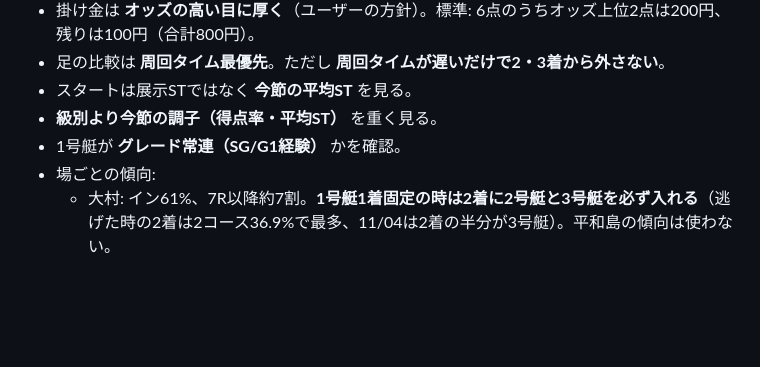
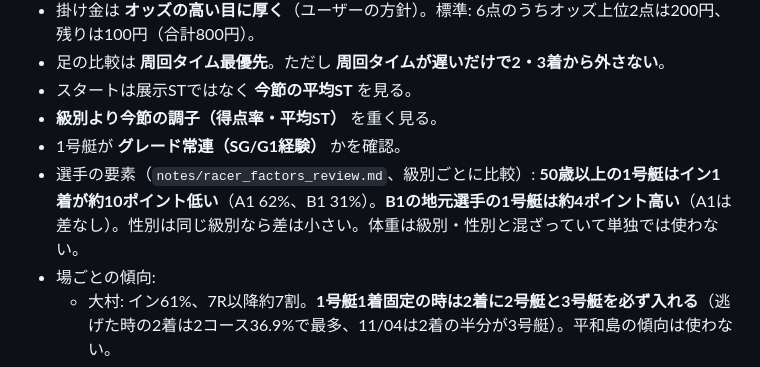
Before and after one commit to 777peipeipei-cmd/777reposi, a Markdown page: live/README.md, the part around the change. Drawn GitHub-style; blank space fills up the shorter version.

```diff
--- a/live/README.md
+++ b/live/README.md
@@ -22,6 +22,7 @@
 - スタートは展示STではなく **今節の平均ST** を見る。
 - **級別より今節の調子（得点率・平均ST）** を重く見る。
 - 1号艇が **グレード常連（SG/G1経験）** かを確認。
+- 選手の要素（`notes/racer_factors_review.md`、級別ごとに比較）: **50歳以上の1号艇はイン1着が約10ポイント低い**（A1 62%、B1 31%）。**B1の地元選手の1号艇は約4ポイント高い**（A1は差なし）。性別は同じ級別なら差は小さい。体重は級別・性別と混ざっていて単独では使わない。
 - 場ごとの傾向:
   - 大村: イン61%、7R以降約7割。**1号艇1着固定の時は2着に2号艇と3号艇を必ず入れる**（逃げた時の2着は2コース36.9%で最多、11/04は2着の半分が3号艇）。平和島の傾向は使わない。
   - 桐生: 1〜5R は荒れる。**静水面（風0〜2m）では2コース差しが多い**（11/05 は2号艇1着6回・全部差し、うち4回は2着が1号艇）。2号艇を1着に置く時は2着に1号艇を必ず入れる。風6m/波6cm以上でイン約4割。B1でも今節好調なら信用。展示データは出ている（コメント欄が無いだけ）。桐生の周回タイムは半周計測で18秒台（他場と単位が違うので場内で比較する）。
```
Also changed, not shown: notes/racer_factors_review.md (added, +31 -0 lines).
